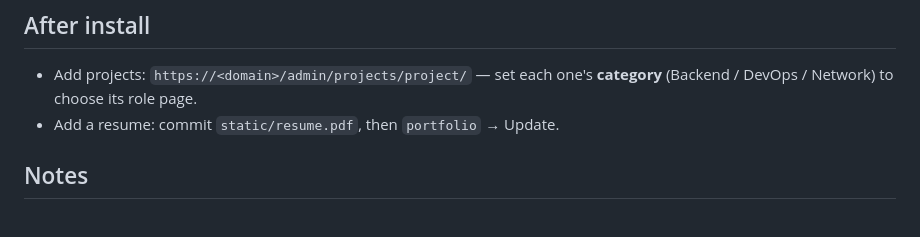
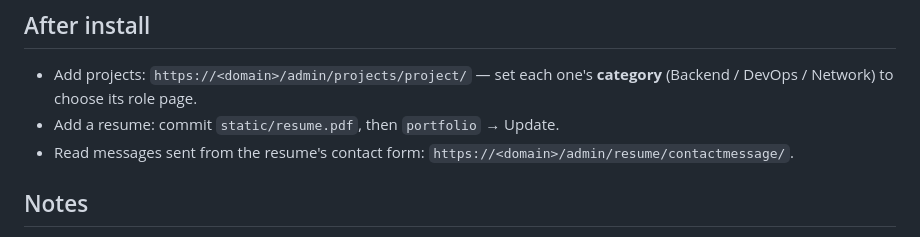
Before and after one commit to Mahdi-Shafiei-IRAN/portfolio, a Markdown page: INSTALL.md, the part around the change. Rendered like a GitHub page.

Commit message:
docs: wormhole resume, case studies, contact messages, credits

```diff
--- a/INSTALL.md
+++ b/INSTALL.md
@@ -94,6 +94,8 @@ Type `portfolio` on the server for a menu:
 - Add projects: `https://<domain>/admin/projects/project/` — set each one's
   **category** (Backend / DevOps / Network) to choose its role page.
 - Add a resume: commit `static/resume.pdf`, then `portfolio` → Update.
+- Read messages sent from the resume's contact form:
+  `https://<domain>/admin/resume/contactmessage/`.
 
 ## Notes
 
```
Also changed, not shown: 1 other file.
